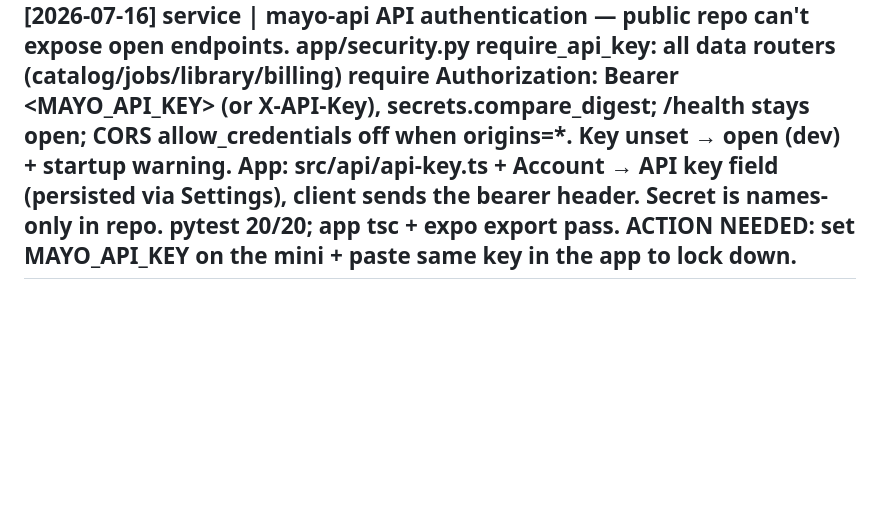
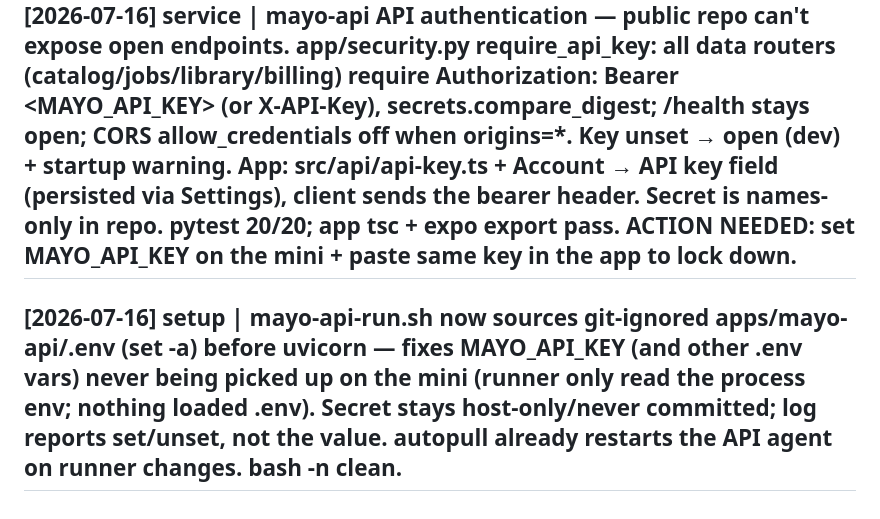
Before and after one commit to efforthye/claude-code-space, a Markdown page: log.md, the part around the change. Rendered like a GitHub page; blank space fills up the shorter version.

Commit message:
log: runner .env-loading fix
Co-Authored-By: Claude Opus 4.8 <noreply@anthropic.com>
Claude-Session: https://claude.ai/code/session_01C3aHYduS5yLn9SfGcNv8tc

```diff
--- a/log.md
+++ b/log.md
@@ -56,3 +56,4 @@ Format: `## [YYYY-MM-DD] <op> | <summary>` where `<op>` is one of
 ## [2026-07-16] service | mayo stable public API — reworked tunnel to a NAMED Cloudflare tunnel (mayo-api.efforthye.dev -> localhost:8001), reusing the existing cloudflared login (cert.pem, efforthye.dev zone from richclub). scripts/mayo-tunnel-run.sh self-provisions (creates tunnel + DNS route + dedicated ~/.cloudflared/mayo-api.yml, never touches richclub config.yml) then serves it. App now defaults to https://mayo-api.efforthye.dev (no pasting); still overridable in Account → Server. autopull restarts tunnel agent on script change. Runbook updated. app tsc+export pass.
 ## [2026-07-16] decision | ADR 0008 — AI director: a Claude scenario-planner seam in front of generation (app/planner.py). prompt+length → typed Screenplay (title/logline/style/scenes); MockScenarioPlanner (default, offline) vs ClaudeScenarioPlanner (messages.parse → Screenplay structured output, adaptive thinking). Director model user-selectable (GET /v1/catalog/directors: Opus 4.8/Sonnet 5/Haiku 4.5) via MAYO_DIRECTOR_MODEL. Optional anthropic dep (requirements-ai.txt, lazy-imported). Not yet wired into worker (documented follow-up).
 ## [2026-07-16] service | mayo-api API authentication — public repo can't expose open endpoints. app/security.py require_api_key: all data routers (catalog/jobs/library/billing) require Authorization: Bearer <MAYO_API_KEY> (or X-API-Key), secrets.compare_digest; /health stays open; CORS allow_credentials off when origins=*. Key unset → open (dev) + startup warning. App: src/api/api-key.ts + Account → API key field (persisted via Settings), client sends the bearer header. Secret is names-only in repo. pytest 20/20; app tsc + expo export pass. ACTION NEEDED: set MAYO_API_KEY on the mini + paste same key in the app to lock down.
+## [2026-07-16] setup | mayo-api-run.sh now sources git-ignored apps/mayo-api/.env (set -a) before uvicorn — fixes MAYO_API_KEY (and other .env vars) never being picked up on the mini (runner only read the process env; nothing loaded .env). Secret stays host-only/never committed; log reports set/unset, not the value. autopull already restarts the API agent on runner changes. bash -n clean.
```
